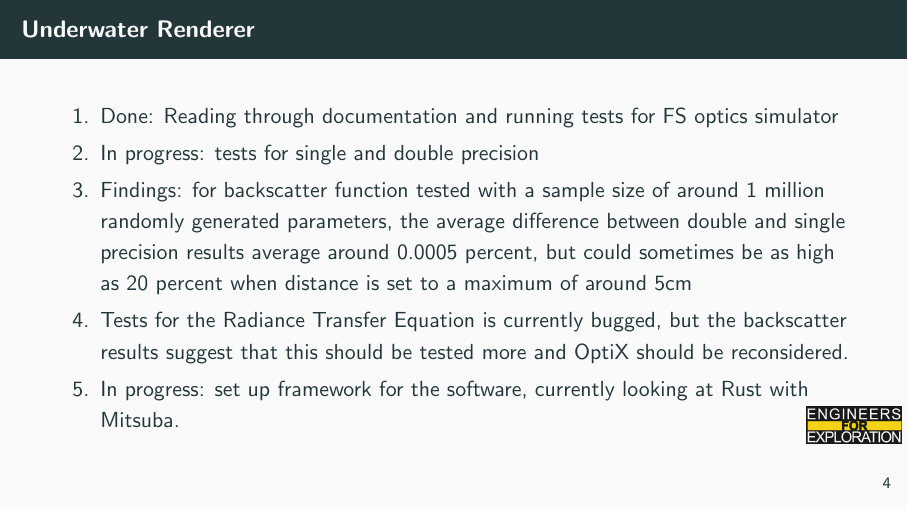
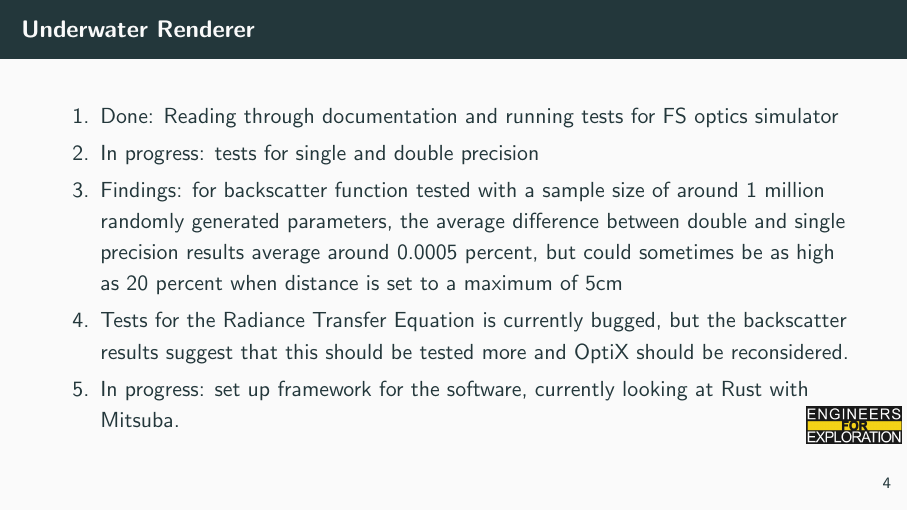
Before and after one commit to UCSD-E4E/weekly_presentations, LaTeX slides (presentation.tex, which reads project_fs_core.tex): page 10 of 11. Compiled offline with pdfLaTeX.

Commit message:
Update project_fs_core.tex

```diff
--- a/project_fs_core.tex
+++ b/project_fs_core.tex
@@ -59,7 +59,7 @@
     \begin{enumerate}
 	    \item Done: Reading through documentation and running tests for FS optics simulator
 	    \item In progress: tests for single and double precision
-     	    \item Findings: for backscatter function tested with a sample size of around 1 million randomly generated parameters, the average difference between double and single precision results average around 0.0005 percent, but could sometimes be as high as 20 percent when distance is set to a maximum of around 5cm
+     	    \item Findings: for backscatter function tested with a sample size of around 1 million randomly generated parameters, the average difference between double and single precision results average around 0.0005 percent, but could sometimes be as high as 20 percent when distance is set to a maximum of 5cm
 	    \item Tests for the Radiance Transfer Equation is currently bugged, but the backscatter results suggest that this should be tested more and OptiX should be reconsidered.
 	    \item In progress: set up framework for the software, currently looking at Rust with Mitsuba.
     \end{enumerate}
```
